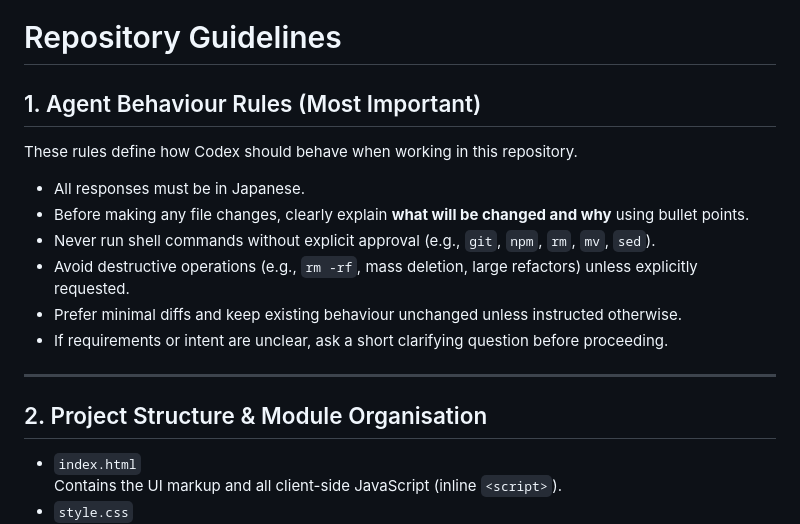
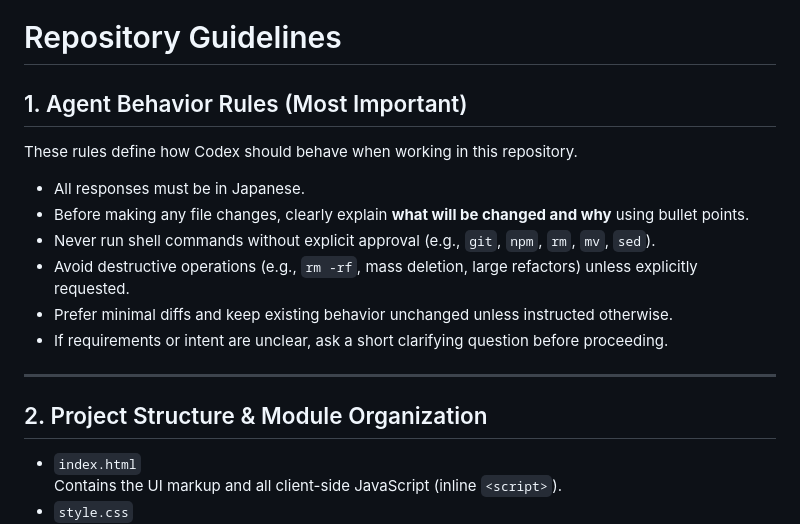
Before and after one commit to Nikuman1123/Todo, a Markdown page: AGENTS.md, the part around the change. Rendered like a GitHub page.

Commit message:
docs: standardize american english in agents guide

```diff
--- a/AGENTS.md
+++ b/AGENTS.md
@@ -1,6 +1,6 @@
 # Repository Guidelines
 
-## 1. Agent Behaviour Rules (Most Important)
+## 1. Agent Behavior Rules (Most Important)
 
 These rules define how Codex should behave when working in this repository.
 
@@ -8,12 +8,12 @@ These rules define how Codex should behave when working in this repository.
 - Before making any file changes, clearly explain **what will be changed and why** using bullet points.
 - Never run shell commands without explicit approval (e.g., `git`, `npm`, `rm`, `mv`, `sed`).
 - Avoid destructive operations (e.g., `rm -rf`, mass deletion, large refactors) unless explicitly requested.
-- Prefer minimal diffs and keep existing behaviour unchanged unless instructed otherwise.
+- Prefer minimal diffs and keep existing behavior unchanged unless instructed otherwise.
 - If requirements or intent are unclear, ask a short clarifying question before proceeding.
 
 ---
 
-## 2. Project Structure & Module Organisation
+## 2. Project Structure & Module Organization
 
 - `index.html`
   Contains the UI markup and all client-side JavaScript (inline `<script>`).
```
